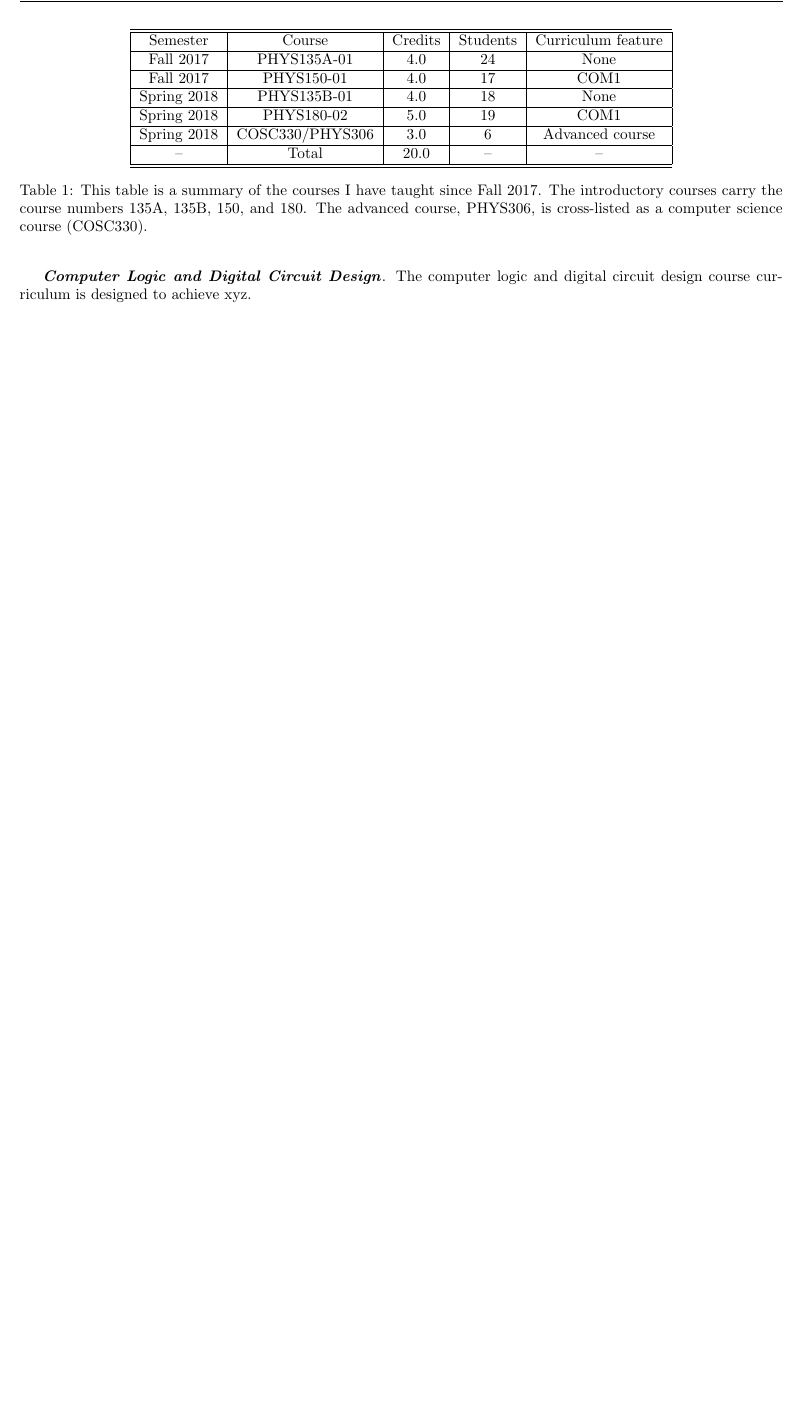
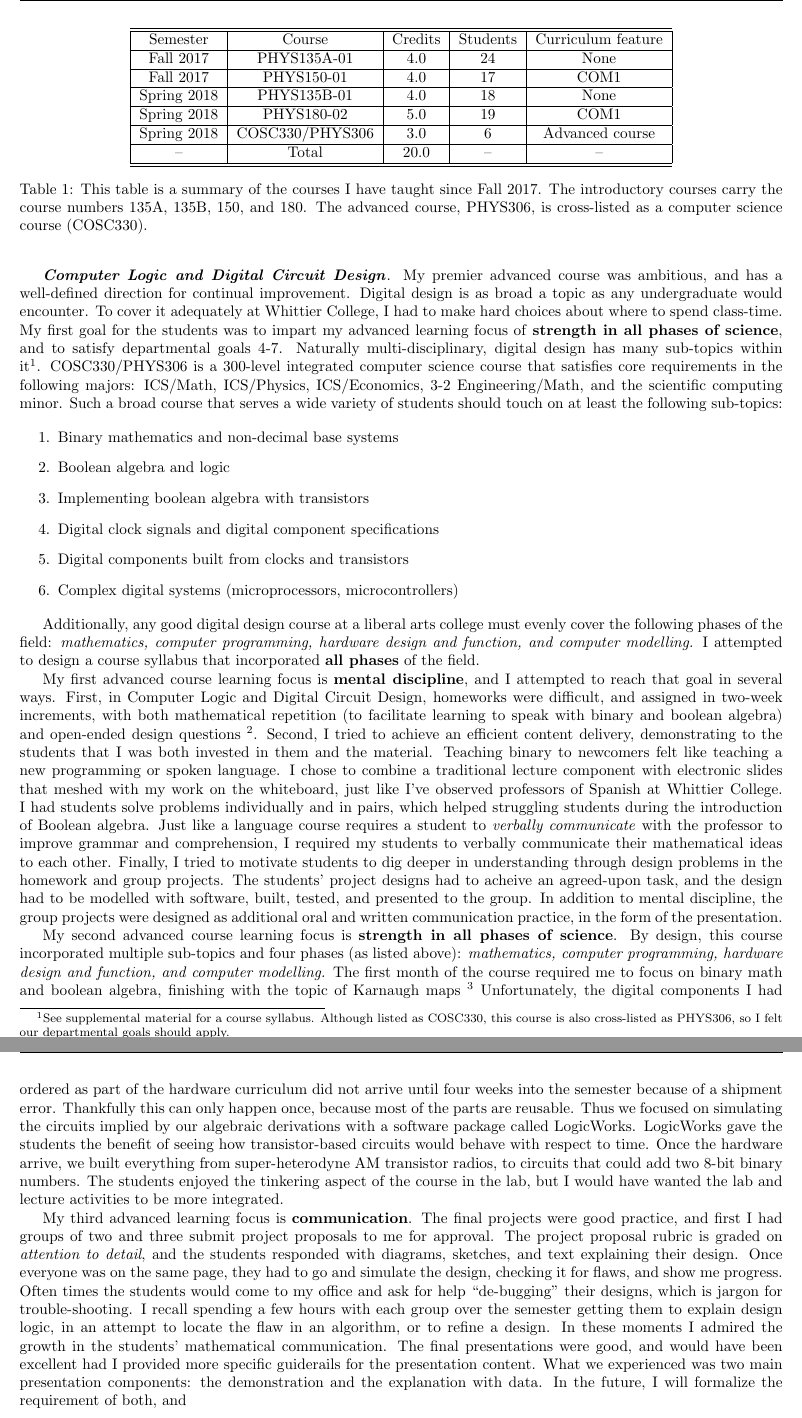
Before and after one commit to 918particle/MyFirstPEGP, a LaTeX document (sections/teaching/adv_course_desc/adv_course_desc.tex): part of the page before the commit and two parts of pages 1 and 2 of 2 after it, the two joined at a grey line, cut so that both start at the same text, the shorter picture padded with empty space. Compiled offline with pdfLaTeX.

Commit message:
working on the advanced course section of teaching.

```diff
--- a/sections/teaching/adv_course_desc/adv_course_desc.tex
+++ b/sections/teaching/adv_course_desc/adv_course_desc.tex
@@ -2,7 +2,18 @@
 
 \begin{document}
 
-\textbf{\textit{Computer Logic and Digital Circuit Design}}. The computer logic and digital circuit design course curriculum is designed to achieve xyz. \\ \hspace{0.1cm}
+\textbf{\textit{Computer Logic and Digital Circuit Design}}. My premier advanced course was ambitious, and has a well-defined direction for continual improvement.  Digital design is as broad a topic as any undergraduate would encounter.  To cover it adequately at Whittier College, I had to make hard choices about where to spend class-time. My first goal for the students was to impart my advanced learning focus of \textbf{strength in all phases of science}, and to satisfy departmental goals 4-7. Naturally multi-disciplinary, digital design has many sub-topics within it\footnote{See supplemental material for a course syllabus.  Although listed as COSC330, this course is also cross-listed as PHYS306, so I felt our departmental goals should apply.}.  COSC330/PHYS306 is a 300-level integrated computer science course that satisfies core requirements in the following majors: ICS/Math, ICS/Physics, ICS/Economics, 3-2 Engineering/Math, and the scientific computing minor.  Such a broad course that serves a wide variety of students should touch on at least the following sub-topics:
+
+\begin{enumerate}
+\item Binary mathematics and non-decimal base systems
+\item Boolean algebra and logic
+\item Implementing boolean algebra with transistors
+\item Digital clock signals and digital component specifications
+\item Digital components built from clocks and transistors
+\item Complex digital systems (microprocessors, microcontrollers)
+\end{enumerate}
+
+Additionally, any good digital design course at a liberal arts college must evenly cover the following phases of the field: \textit{mathematics, computer programming, hardware design and function, and computer modelling.}  I attempted to design a course syllabus that incorporated \textbf{all phases} of the field.
 
 \begin{table}
 \centering
@@ -20,4 +31,10 @@ Spring 2018 & COSC330/PHYS306 & 3.0 & 6 & Advanced course \\ \hline
 \caption{\label{tab:courses:teaching2} This table is a summary of the courses I have taught since Fall 2017.  The introductory courses carry the course numbers 135A, 135B, 150, and 180.  The advanced course, PHYS306, is cross-listed as a computer science course (COSC330).}
 \end{table}
 
+My first advanced course learning focus is \textbf{mental discipline}, and I attempted to reach that goal in several ways.  First, in Computer Logic and Digital Circuit Design, homeworks were difficult, and assigned in two-week increments, with both mathematical repetition (to facilitate learning to speak with binary and boolean algebra) and open-ended design questions \footnote{See supplemental material for examples of assignments}.  Second, I tried to achieve an efficient content delivery, demonstrating to the students that I was both invested in them and the material.  Teaching binary to newcomers felt like teaching a new programming or spoken language.  I chose to combine a traditional lecture component with electronic slides that meshed with my work on the whiteboard, just like I've observed professors of Spanish at Whittier College.  I had students solve problems individually and in pairs, which helped struggling students during the introduction of Boolean algebra.  Just like a language course requires a student to \textit{verbally communicate} with the professor to improve grammar and comprehension, I required my students to verbally communicate their mathematical ideas to each other.  Finally, I tried to motivate students to dig deeper in understanding through design problems in the homework and group projects.  The students' project designs had to acheive an agreed-upon task, and the design had to be modelled with software, built, tested, and presented to the group.  In addition to mental discipline, the group projects were designed as additional oral and written communication practice, in the form of the presentation.
+
+My second advanced course learning focus is \textbf{strength in all phases of science}.  By design, this course incorporated multiple sub-topics and four phases (as listed above): \textit{mathematics, computer programming, hardware design and function, and computer modelling.}  The first month of the course required me to focus on binary math and boolean algebra, finishing with the topic of Karnaugh maps \footnote{Karnaugh maps are a way of speeding through boolean algebraic derivations efficiently.} Unfortunately, the digital components I had ordered as part of the hardware curriculum did not arrive until four weeks into the semester because of a shipment error.  Thankfully this can only happen once, because most of the parts are reusable.  Thus we focused on simulating the circuits implied by our algebraic derivations with a software package called LogicWorks.  LogicWorks gave the students the benefit of seeing how transistor-based circuits would behave with respect to time.  Once the hardware arrive, we built everything from super-heterodyne AM transistor radios, to circuits that could add two 8-bit binary numbers.  The students enjoyed the tinkering aspect of the course in the lab, but I would have wanted the lab and lecture activities to be more integrated.
+
+My third advanced learning focus is \textbf{communication}.  The final projects were good practice, and first I had groups of two and three submit project proposals to me for approval.  The project proposal rubric is graded on \textit{attention to detail}, and the students responded with diagrams, sketches, and text explaining their design.  Once everyone was on the same page, they had to go and simulate the design, checking it for flaws, and show me progress.  Often times the students would come to my office and ask for help ``de-bugging'' their designs, which is jargon for trouble-shooting.  I recall spending a few hours with each group over the semester getting them to explain design logic, in an attempt to locate the flaw in an algorithm, or to refine a design.  In these moments I admired the growth in the students' mathematical communication.  The final presentations were good, and would have been excellent had I provided more specific guiderails for the presentation content.  What we experienced was two main presentation components: the demonstration and the explanation with data.  In the future, I will formalize the requirement of both, and
+
 \end{document}
```
Also changed, not shown: main.pdf.
